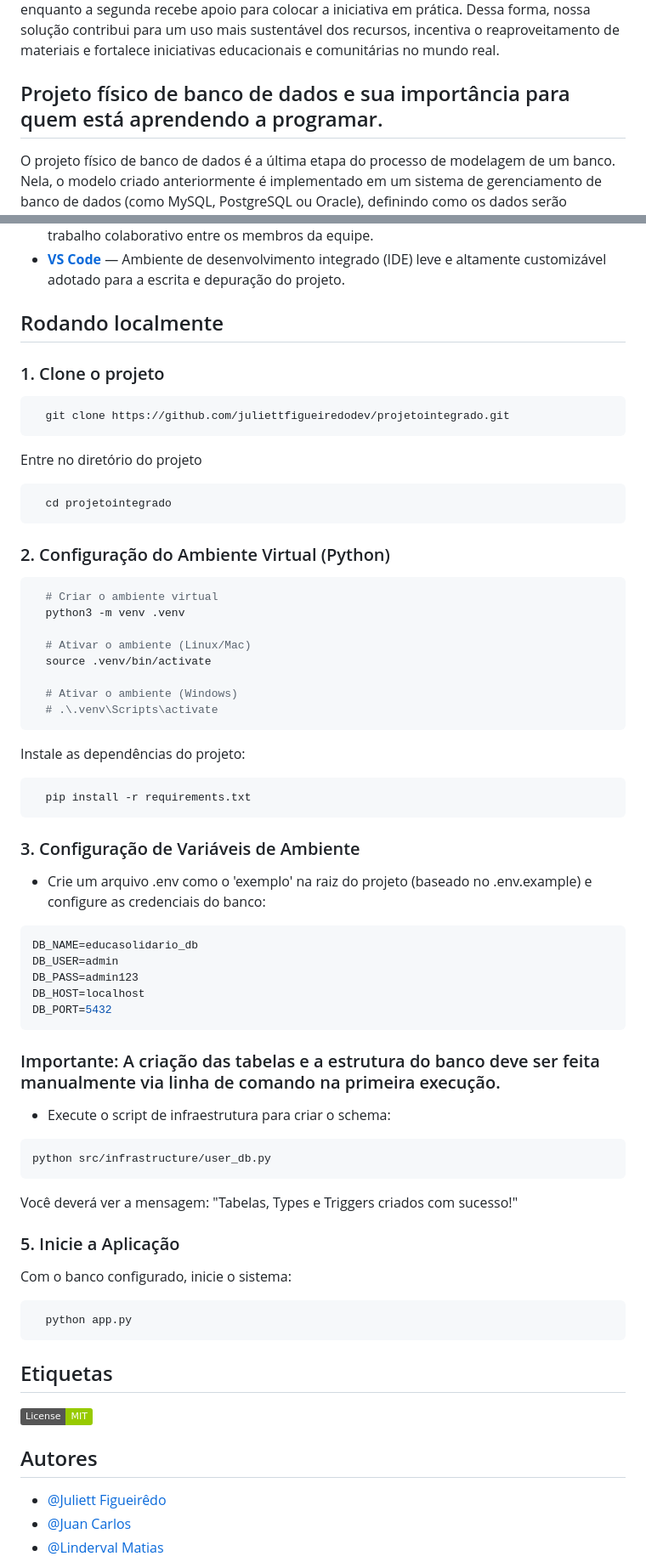
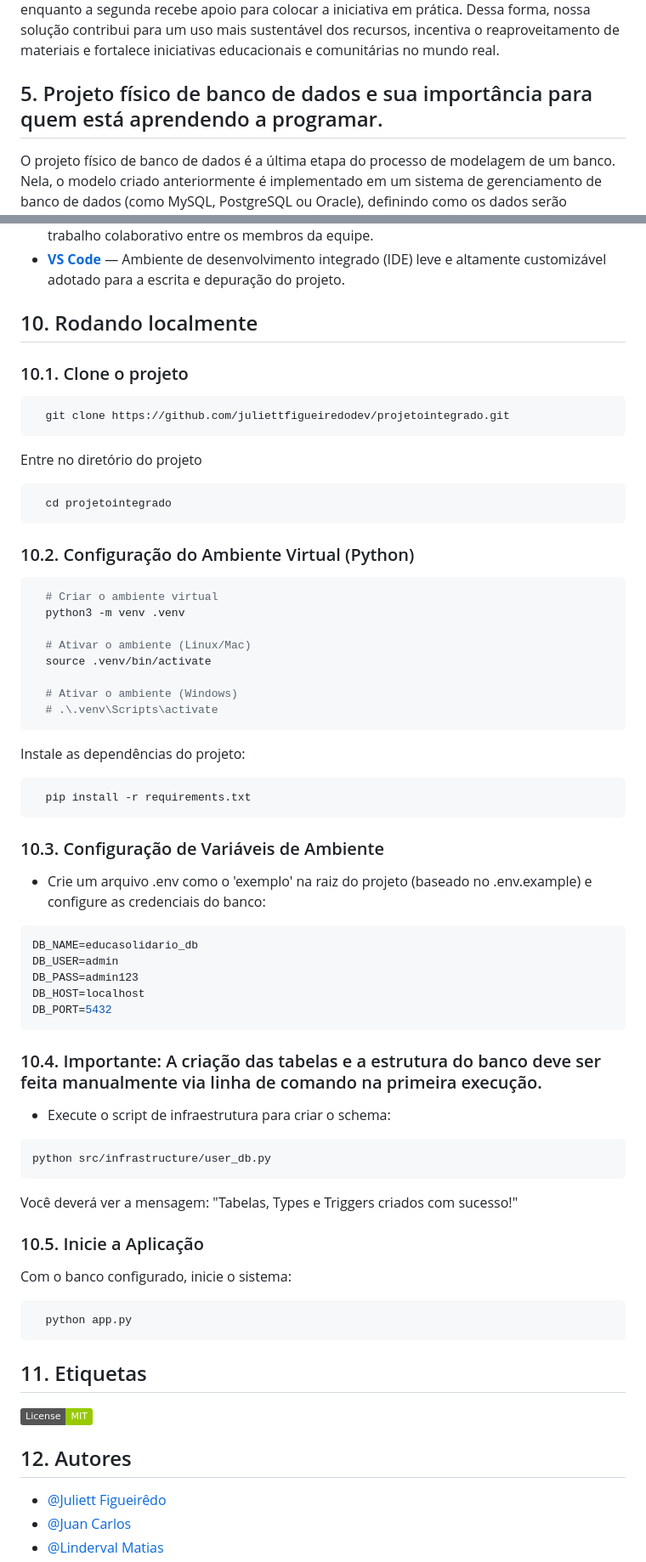
Before and after one commit to juliettfigueiredodev/projetointegrado, a Markdown page: README.md, 2 parts joined by grey strips. Shown at 85% size. GitHub-like rendering; badges without logos.

````diff
--- a/README.md
+++ b/README.md
@@ -34,7 +34,7 @@ A solução também pode ser útil para **negócios do mundo real**, como papela
 
 Por fim, a plataforma pode atuar como uma **rede de troca entre instituições**, não apenas de materiais, mas também de projetos e conhecimento. Por exemplo, uma escola que já possua estrutura e know-how para montar uma **rádio estudantil** pode, por meio da aplicação, entrar em contato com outra instituição interessada em implementar um projeto semelhante. A primeira escola pode compartilhar sua experiência, orientações e até recursos excedentes, enquanto a segunda recebe apoio para colocar a iniciativa em prática. Dessa forma, nossa solução contribui para um uso mais sustentável dos recursos, incentiva o reaproveitamento de materiais e fortalece iniciativas educacionais e comunitárias no mundo real.
 
-## Projeto físico de banco de dados e sua importância para quem está aprendendo a programar.
+## 5. Projeto físico de banco de dados e sua importância para quem está aprendendo a programar.
 
 O projeto físico de banco de dados é a última etapa do processo de modelagem de um banco. Nela, o modelo criado anteriormente é implementado em um sistema de gerenciamento de banco de dados (como MySQL, PostgreSQL ou Oracle), definindo como os dados serão armazenados no computador.
 
@@ -92,9 +118,9 @@ O Design do protótipo de alta fidelidade feito no Figma foi pensado no conforto
 - **[GitHub](https://github.com/)** — Plataforma para hospedagem segura do repositório remoto e facilitação do trabalho colaborativo entre os membros da equipe.
 - **[VS Code](https://code.visualstudio.com/)** — Ambiente de desenvolvimento integrado (IDE) leve e altamente customizável adotado para a escrita e depuração do projeto.
 
-## Rodando localmente
+## 10. Rodando localmente
 
-### 1. Clone o projeto
+### 10.1. Clone o projeto
 
 ```bash
   git clone https://github.com/juliettfigueiredodev/projetointegrado.git
@@ -106,7 +132,7 @@ Entre no diretório do projeto
   cd projetointegrado
 ```
 
-### 2. Configuração do Ambiente Virtual (Python)
+### 10.2. Configuração do Ambiente Virtual (Python)
 
 ```bash
   # Criar o ambiente virtual
@@ -125,7 +151,7 @@ Instale as dependências do projeto:
   pip install -r requirements.txt
 ```
 
-### 3. Configuração de Variáveis de Ambiente
+### 10.3. Configuração de Variáveis de Ambiente
 
 * Crie um arquivo .env como o 'exemplo' na raiz do projeto (baseado no .env.example) e configure as credenciais do banco:
 
@@ -137,7 +163,7 @@ DB_HOST=localhost
 DB_PORT=5432
 ```
 
-### Importante: A criação das tabelas e a estrutura do banco deve ser feita manualmente via linha de comando na primeira execução.
+### 10.4. Importante: A criação das tabelas e a estrutura do banco deve ser feita manualmente via linha de comando na primeira execução.
 
 * Execute o script de infraestrutura para criar o schema:
 ```bash
@@ -146,17 +172,17 @@ python src/infrastructure/user_db.py
 Você deverá ver a mensagem: "Tabelas, Types e Triggers criados com sucesso!"
 
 
-### 5. Inicie a Aplicação
+### 10.5. Inicie a Aplicação
 Com o banco configurado, inicie o sistema:
 ```bash
   python app.py
 ```
 
 
-## Etiquetas
+## 11. Etiquetas
 
 [![MIT License](https://img.shields.io/badge/License-MIT-green.svg)](https://choosealicense.com/licenses/mit/)
-## Autores
+## 12. Autores
 
 - [@Juliett Figueirêdo](https://github.com/juliettfigueiredodev)
 - [@Juan Carlos](https://github.com/JuanCostaDev)
````
Also changed, not shown: other parts of README.md (+43 -17 lines).
